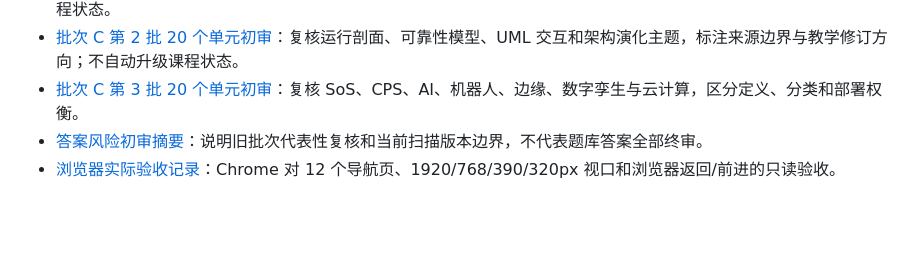
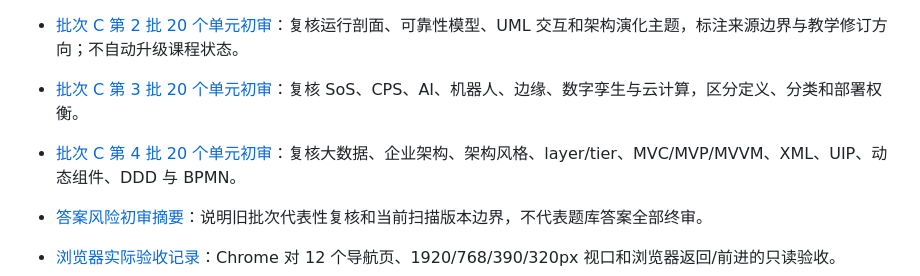
Before and after one commit to StanlySGY/architect-exam-practice, a Markdown page: README.md, the part around the change. Rendered like a GitHub page; blank space fills up the shorter version.

Commit message:
docs: review fourth learning coverage batch

```diff
--- a/README.md
+++ b/README.md
@@ -64,6 +64,8 @@
 - [批次 C 第 1 批 20 个单元初审](./docs/audits/learning-review-batch-01-2026-11-05.md)：逐项标注现有证据范围、概念边界、待教材核验内容与教学修订方向；不自动升级课程状态。
 - [批次 C 第 2 批 20 个单元初审](./docs/audits/learning-review-batch-02-2026-11-05.md)：复核运行剖面、可靠性模型、UML 交互和架构演化主题，标注来源边界与教学修订方向；不自动升级课程状态。
 - [批次 C 第 3 批 20 个单元初审](./docs/audits/learning-review-batch-03-2026-11-06.md)：复核 SoS、CPS、AI、机器人、边缘、数字孪生与云计算，区分定义、分类和部署权衡。
+- [批次 C 第 4 批 20 个单元初审](./docs/audits/learning-review-batch-04-2026-11-06.md)：复核大数据、企业架构、架构风格、layer/tier、MVC/MVP/MVVM、XML、UIP、动态组件、DDD 与 BPMN。
+
 - [答案风险初审摘要](./docs/audits/answer-risk-triage-2026-11-05.md)：说明旧批次代表性复核和当前扫描版本边界，不代表题库答案全部终审。
 - [浏览器实际验收记录](./docs/audits/browser-acceptance-2026-11-05.md)：Chrome 对 12 个导航页、1920/768/390/320px 视口和浏览器返回/前进的只读验收。
 
```
Also changed, not shown: docs/audits/learning-review-batch-04-2026-11-06.md (added, +101 -0 lines), docs/next-session-handoff-2026-11-05.md (+15 -0 lines).
